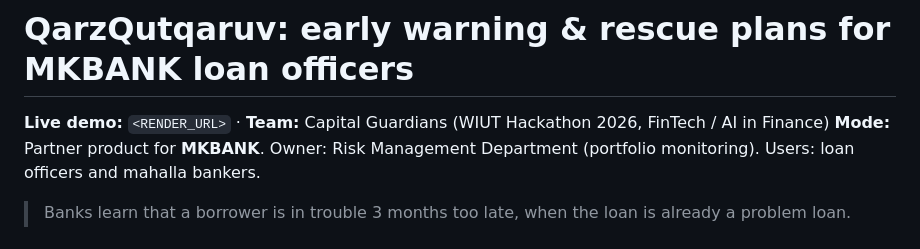
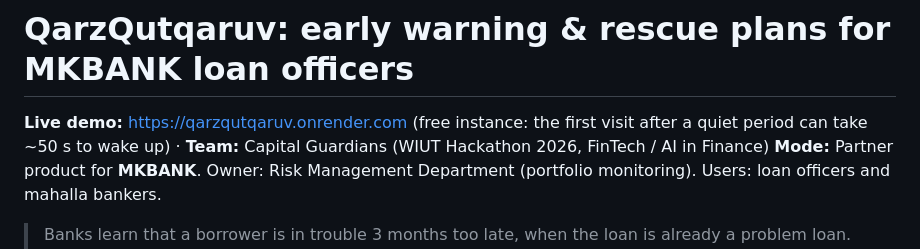
Before and after one commit to Sadyk2601/QarzQutqaruv_Capital_Guardians, a Markdown page: README.md, the part around the change. Rendered like a GitHub page.

Commit message:
README: live demo link

```diff
--- a/README.md
+++ b/README.md
@@ -1,6 +1,6 @@
 # QarzQutqaruv: early warning & rescue plans for MKBANK loan officers
 
-**Live demo:** `<RENDER_URL>` · **Team:** Capital Guardians (WIUT Hackathon 2026, FinTech / AI in Finance)
+**Live demo:** <https://qarzqutqaruv.onrender.com> (free instance: the first visit after a quiet period can take ~50 s to wake up) · **Team:** Capital Guardians (WIUT Hackathon 2026, FinTech / AI in Finance)
 **Mode:** Partner product for **MKBANK**. Owner: Risk Management Department (portfolio monitoring). Users: loan officers and mahalla bankers.
 
 > Banks learn that a borrower is in trouble 3 months too late, when the loan is already a problem loan.
```
